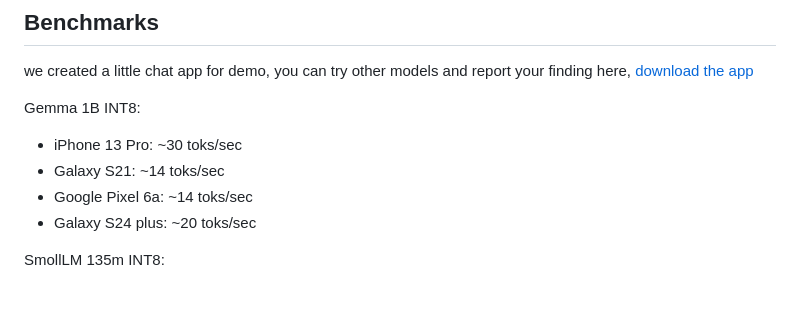
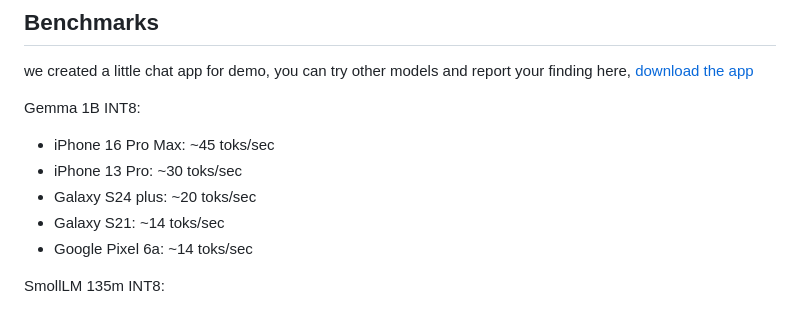
Before and after one commit to ttpho/cactus, a Markdown page: README.md, the part around the change. GitHub-like rendering.

Commit message:
Update README.md (#28)

```diff
--- a/README.md
+++ b/README.md
@@ -100,10 +100,11 @@ Cactus Models coming soon.
 we created a little chat app for demo, you can try other models and report your finding here, [download the app](https://lnkd.in/dYGR54hn)
 
 Gemma 1B INT8:
+- iPhone 16 Pro Max: ~45 toks/sec
 - iPhone 13 Pro: ~30 toks/sec
+- Galaxy S24 plus: ~20 toks/sec
 - Galaxy S21: ~14 toks/sec
 - Google Pixel 6a: ~14 toks/sec
-- Galaxy S24 plus: ~20 toks/sec
 
 SmollLM 135m INT8:
 - iPhone 13 Pro: ~180 toks/sec
```
